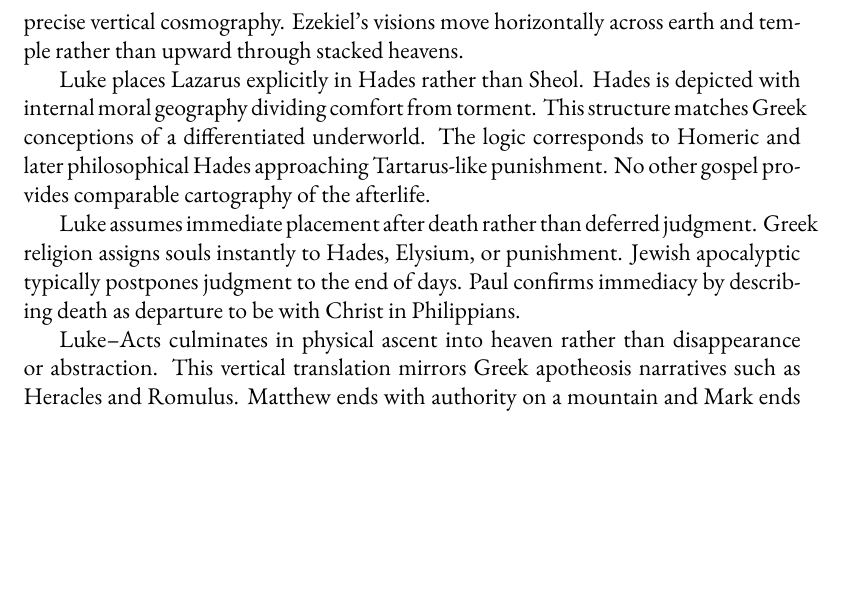
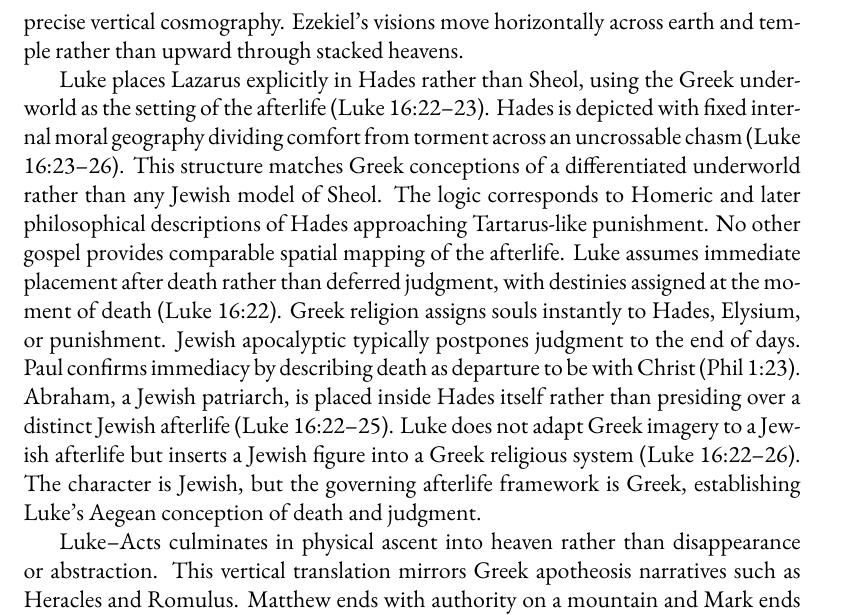
Before and after one commit to mvdatacenter/historical-jesus-son-of-god, a LaTeX thesis (manuscript.tex, which reads chapter5.tex): part of page 216 of 247, cut so that both start at the same text, the shorter picture padded with empty space. Compiled offline with XeLaTeX.

Commit message:
Add Abraham in Hades argument to Luke section
Abraham (Jewish patriarch) placed inside Greek Hades (Luke 16:22-26).
Key insight: the character is Jewish but the governing religion is Greek.
Added verse citations throughout.

🤖 Generated with [Claude Code](https://claude.com/claude-code)

Co-Authored-By: Claude Opus 4.5 <noreply@anthropic.com>

```diff
--- a/chapter5.tex
+++ b/chapter5.tex
@@ -1076,16 +1076,18 @@ Plato, Aristotle, and the Stoics organize reality through ordered celestial leve
 Second Temple Jewish texts rarely employ this precise vertical cosmography.
 Ezekiel's visions move horizontally across earth and temple rather than upward through stacked heavens.
 
-Luke places Lazarus explicitly in Hades rather than Sheol.
-Hades is depicted with internal moral geography dividing comfort from torment.
-This structure matches Greek conceptions of a differentiated underworld.
-The logic corresponds to Homeric and later philosophical Hades approaching Tartarus-like punishment.
-No other gospel provides comparable cartography of the afterlife.
-
-Luke assumes immediate placement after death rather than deferred judgment.
+Luke places Lazarus explicitly in Hades rather than Sheol, using the Greek underworld as the setting of the afterlife (Luke 16:22--23).
+Hades is depicted with fixed internal moral geography dividing comfort from torment across an uncrossable chasm (Luke 16:23--26).
+This structure matches Greek conceptions of a differentiated underworld rather than any Jewish model of Sheol.
+The logic corresponds to Homeric and later philosophical descriptions of Hades approaching Tartarus-like punishment.
+No other gospel provides comparable spatial mapping of the afterlife.
+Luke assumes immediate placement after death rather than deferred judgment, with destinies assigned at the moment of death (Luke 16:22).
 Greek religion assigns souls instantly to Hades, Elysium, or punishment.
 Jewish apocalyptic typically postpones judgment to the end of days.
-Paul confirms immediacy by describing death as departure to be with Christ in Philippians.
+Paul confirms immediacy by describing death as departure to be with Christ (Phil 1:23).
+Abraham, a Jewish patriarch, is placed inside Hades itself rather than presiding over a distinct Jewish afterlife (Luke 16:22--25).
+Luke does not adapt Greek imagery to a Jewish afterlife but inserts a Jewish figure into a Greek religious system (Luke 16:22--26).
+The character is Jewish, but the governing afterlife framework is Greek, establishing Luke's Aegean conception of death and judgment.
 
 Luke--Acts culminates in physical ascent into heaven rather than disappearance or abstraction.
 This vertical translation mirrors Greek apotheosis narratives such as Heracles and Romulus.
```
